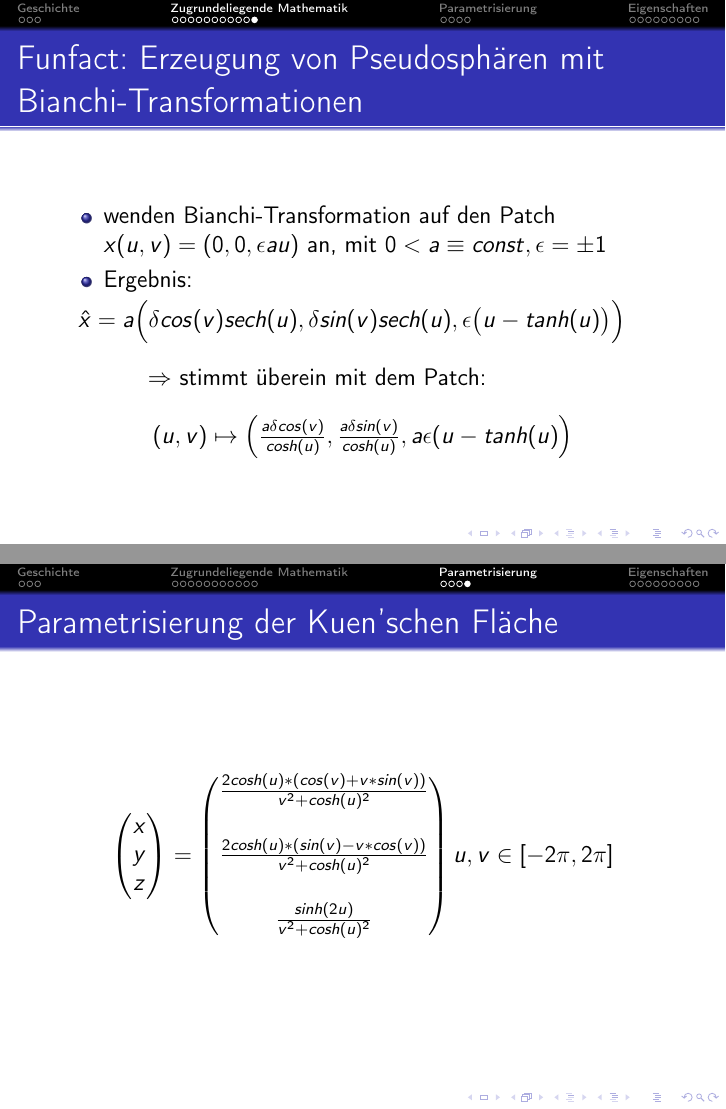
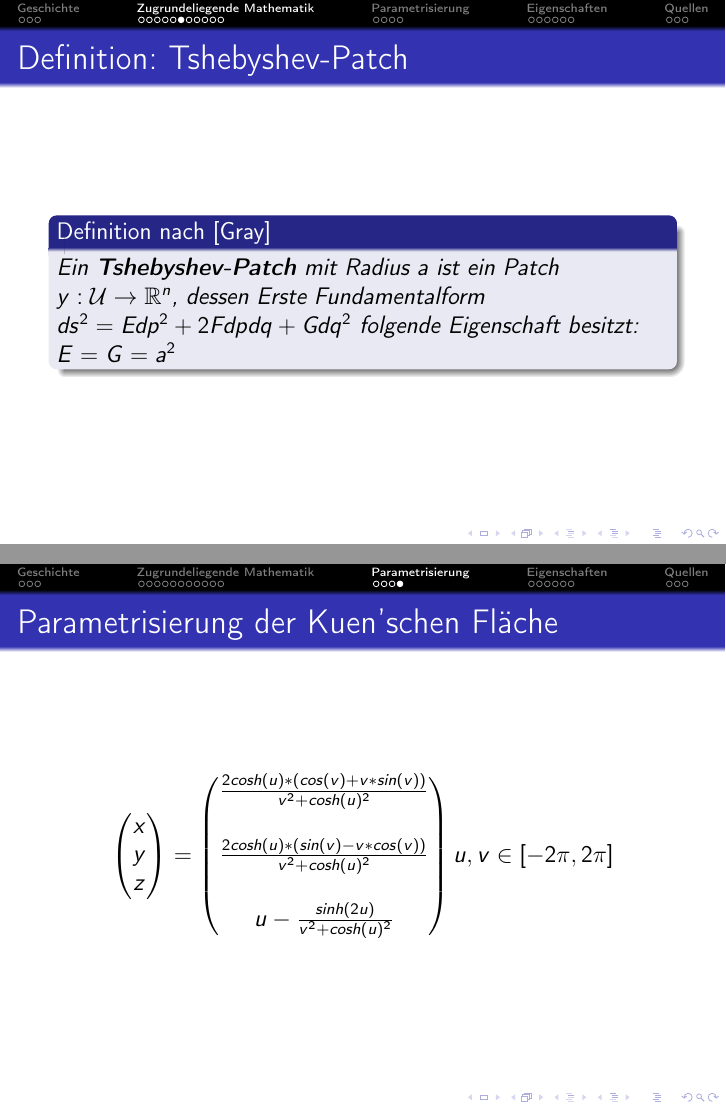
Before and after one commit to julienandco/Kuensche-Flaeche, LaTeX slides (presentation/kuensche_flache_praesentation_visualisierung_seminar.tex): pages 16 and 20 of 29 before the commit and pages 11 and 20 of 29 after it, joined at a grey line. Compiled offline with pdfLaTeX.

Commit message:
Final version of presentation

```diff
--- a/presentation/kuensche_flache_praesentation_visualisierung_seminar.tex
+++ b/presentation/kuensche_flache_praesentation_visualisierung_seminar.tex
@@ -128,3 +132,8 @@ Formel für Traktrix pls
+\begin{frame}{Definition: Tshebyshev-Patch}
+\begin{mydef}
+Ein \textbf{Tshebyshev-Patch} mit Radius $a$ ist ein Patch $y: \mathcal{U}\rightarrow \mathbb{R}^n$, dessen Erste Fundamentalform $ds^2 = Edp^2 + 2Fdpdq + Gdq^2$ folgende Eigenschaft besitzt:\newline
+$E = G = a^2$
+\end{mydef}
 \end{frame}
 
 \begin{frame}{Tshebyshev Parametrisierung einer Pseudosphäre}
@@ -163,12 +172,6 @@ Sei $\mathcal{M}$ eine Fläche im $\mathbb{R}^3$ mit konstanter Gaußkrümmung $
 \end{frame}
 
 \begin{frame}{Funfact: Erzeugung von Pseudosphären mit Bianchi-Transformationen}
-\begin{mydef}
-Ein \textbf{Patch bzw. eine lokale Fläche} ist eine differenzierbare Funktion $x: U \rightarrow \mathbb{R}^n$, mit $U \subset \mathbb{R}^2$ offen.
-\end{mydef}
-\end{frame}
-
-\begin{frame}{Funfact: Erzeugung von Pseudosphären mit Bianchi-Transformationen}
 \begin{itemize}
 \item wenden Bianchi-Transformation auf den Patch $x(u,v) = (0,0,\epsilon au)$ an, mit $0 < a \equiv const, \epsilon = \pm1$
 \item Ergebnis:
@@ -223,7 +226,7 @@ x\\y\\z
 \begin{pmatrix}
 \frac{2cosh(u)* \left( cos(v) + v*sin(v) \right)}{v^2+cosh(u)^2}\\\\
 \frac{2cosh(u)*(sin(v) - v*cos(v))}{v^2 + cosh(u)^2}\\\\
-\frac{sinh(2u)}{v^2 + cosh(u)^2}
+u - \frac{sinh(2u)}{v^2 + cosh(u)^2}
 \end{pmatrix}
 u,v \in \left[ -2\pi , 2\pi \right] $
 \end{center}
@@ -267,6 +270,7 @@ $\phi_{tt} - \phi_{xx} + sin( \phi ) = 0$
 \includegraphics[scale=0.5]{kuen_letter.png}
 \end{frame}
 
+\section{Quellen}
 \begin{frame}
 \footnotesize{
 \begin{thebibliography}{99}
```
Also changed, not shown: presentation/kuensche_flache_praesentation_visualisierung_seminar.pdf, presentation/kuensche_flache_praesentation_visualisierung_seminar.tex (22 more changed lines), 7 other files.
